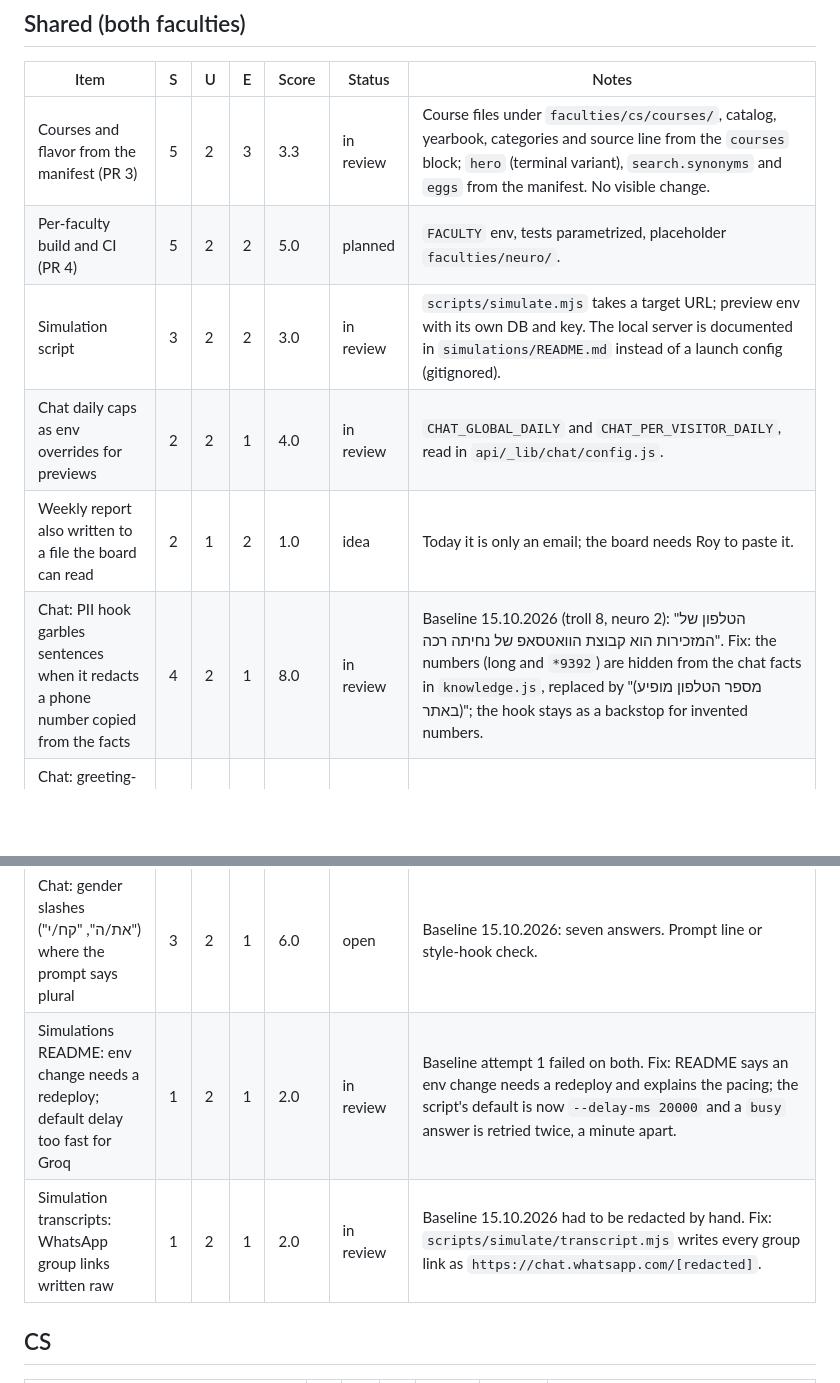
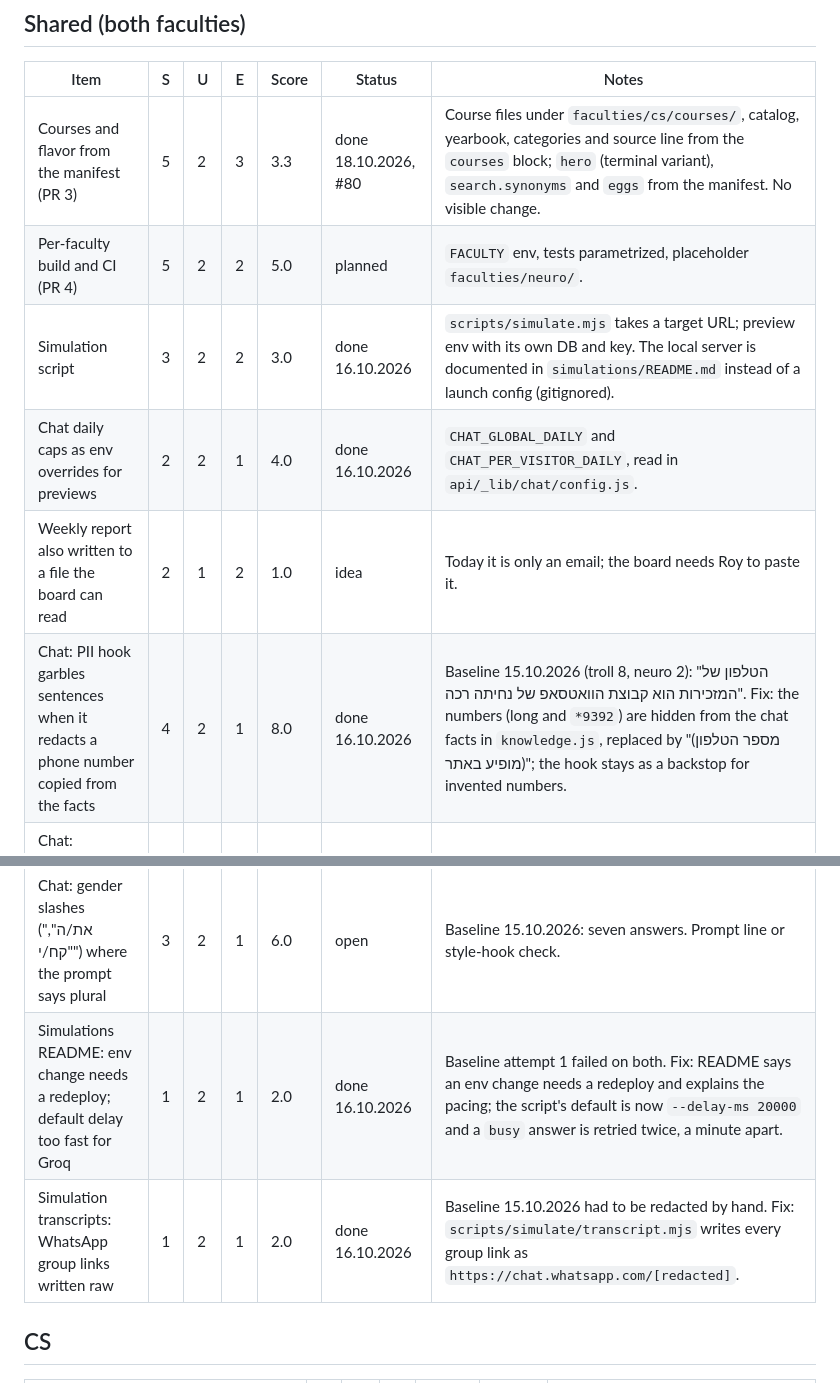
Before and after one commit to Royc4515/nechita-raka, a Markdown page: management/BACKLOG.md, 2 parts joined by grey strips. GitHub-like rendering; blank space fills up the shorter version.

Commit message:
docs: handover for 19.10 (management/NEXT.md) and backlog statuses after PR 3
Co-Authored-By: Claude Fable 5.1 <noreply@anthropic.com>

```diff
--- a/management/BACKLOG.md
+++ b/management/BACKLOG.md
@@ -8,17 +8,17 @@ Columns: S = students, U = urgency, E = effort.
 
 | Item | S | U | E | Score | Status | Notes |
 | --- | --- | --- | --- | --- | --- | --- |
-| Courses and flavor from the manifest (PR 3) | 5 | 2 | 3 | 3.3 | in review | Course files under `faculties/cs/courses/`, catalog, yearbook, categories and source line from the `courses` block; `hero` (terminal variant), `search.synonyms` and `eggs` from the manifest. No visible change. |
+| Courses and flavor from the manifest (PR 3) | 5 | 2 | 3 | 3.3 | done 18.10.2026, #80 | Course files under `faculties/cs/courses/`, catalog, yearbook, categories and source line from the `courses` block; `hero` (terminal variant), `search.synonyms` and `eggs` from the manifest. No visible change. |
 | Per-faculty build and CI (PR 4) | 5 | 2 | 2 | 5.0 | planned | `FACULTY` env, tests parametrized, placeholder `faculties/neuro/`. |
-| Simulation script | 3 | 2 | 2 | 3.0 | in review | `scripts/simulate.mjs` takes a target URL; preview env with its own DB and key. The local server is documented in `simulations/README.md` instead of a launch config (gitignored). |
-| Chat daily caps as env overrides for previews | 2 | 2 | 1 | 4.0 | in review | `CHAT_GLOBAL_DAILY` and `CHAT_PER_VISITOR_DAILY`, read in `api/_lib/chat/config.js`. |
+| Simulation script | 3 | 2 | 2 | 3.0 | done 16.10.2026 | `scripts/simulate.mjs` takes a target URL; preview env with its own DB and key. The local server is documented in `simulations/README.md` instead of a launch config (gitignored). |
+| Chat daily caps as env overrides for previews | 2 | 2 | 1 | 4.0 | done 16.10.2026 | `CHAT_GLOBAL_DAILY` and `CHAT_PER_VISITOR_DAILY`, read in `api/_lib/chat/config.js`. |
 | Weekly report also written to a file the board can read | 2 | 1 | 2 | 1.0 | idea | Today it is only an email; the board needs Roy to paste it. |
-| Chat: PII hook garbles sentences when it redacts a phone number copied from the facts | 4 | 2 | 1 | 8.0 | in review | Baseline 15.10.2026 (troll 8, neuro 2): "הטלפון של המזכירות הוא קבוצת הוואטסאפ של נחיתה רכה". Fix: the numbers (long and `*9392`) are hidden from the chat facts in `knowledge.js`, replaced by "(מספר הטלפון מופיע באתר)"; the hook stays as a backstop for invented numbers. |
+| Chat: PII hook garbles sentences when it redacts a phone number copied from the facts | 4 | 2 | 1 | 8.0 | done 16.10.2026 | Baseline 15.10.2026 (troll 8, neuro 2): "הטלפון של המזכירות הוא קבוצת הוואטסאפ של נחיתה רכה". Fix: the numbers (long and `*9392`) are hidden from the chat facts in `knowledge.js`, replaced by "(מספר הטלפון מופיע באתר)"; the hook stays as a backstop for invented numbers. |
 | Chat: greeting-prefixed and follow-up messages answer "לא הבנתי" | 4 | 3 | 2 | 6.0 | open | Baseline 15.10.2026, `security-extras.md`: three probes. Check which model answered (`chat: "ok", model` log). |
 | Chat: invented Inbar menu paths and buildings when no fact matches | 5 | 3 | 2 | 7.5 | open | Baseline 15.10.2026: 11 of 50 invented-fact. Facts per Inbar screen, a buildings fact, stronger "not sure" rule. |
 | Chat: gender slashes ("את/ה", "קח/י") where the prompt says plural | 3 | 2 | 1 | 6.0 | open | Baseline 15.10.2026: seven answers. Prompt line or style-hook check. |
-| Simulations README: env change needs a redeploy; default delay too fast for Groq | 1 | 2 | 1 | 2.0 | in review | Baseline attempt 1 failed on both. Fix: README says an env change needs a redeploy and explains the pacing; the script's default is now `--delay-ms 20000` and a `busy` answer is retried twice, a minute apart. |
-| Simulation transcripts: WhatsApp group links written raw | 1 | 2 | 1 | 2.0 | in review | Baseline 15.10.2026 had to be redacted by hand. Fix: `scripts/simulate/transcript.mjs` writes every group link as `https://chat.whatsapp.com/[redacted]`. |
+| Simulations README: env change needs a redeploy; default delay too fast for Groq | 1 | 2 | 1 | 2.0 | done 16.10.2026 | Baseline attempt 1 failed on both. Fix: README says an env change needs a redeploy and explains the pacing; the script's default is now `--delay-ms 20000` and a `busy` answer is retried twice, a minute apart. |
+| Simulation transcripts: WhatsApp group links written raw | 1 | 2 | 1 | 2.0 | done 16.10.2026 | Baseline 15.10.2026 had to be redacted by hand. Fix: `scripts/simulate/transcript.mjs` writes every group link as `https://chat.whatsapp.com/[redacted]`. |
 
 ## CS
 
```
Also changed, not shown: management/NEXT.md (added, +38 -0 lines).
